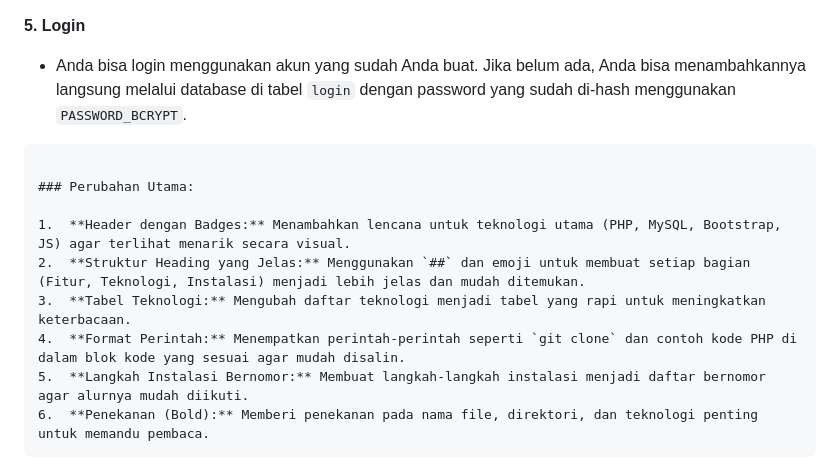
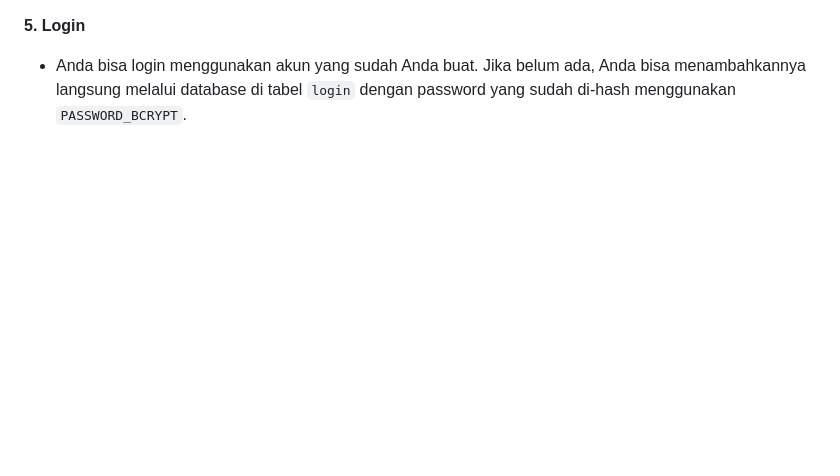
Before and after one commit to warudoo/ruberman-inventory, a Markdown page: README.md, the part around the change. Drawn GitHub-style; blank space fills up the shorter version.

Commit message:
docs: update readme.md

````diff
--- a/README.md
+++ b/README.md
@@ -70,15 +70,3 @@ git clone [https://github.com/username/ruberman-inventory.git](https://github.co
   - Anda bisa login menggunakan akun yang sudah Anda buat. Jika belum ada, Anda bisa menambahkannya langsung melalui database di tabel `login` dengan password yang sudah di-hash menggunakan `PASSWORD_BCRYPT`.
 
 <!-- end list -->
-
-```
-
-### Perubahan Utama:
-
-1.  **Header dengan Badges:** Menambahkan lencana untuk teknologi utama (PHP, MySQL, Bootstrap, JS) agar terlihat menarik secara visual.
-2.  **Struktur Heading yang Jelas:** Menggunakan `##` dan emoji untuk membuat setiap bagian (Fitur, Teknologi, Instalasi) menjadi lebih jelas dan mudah ditemukan.
-3.  **Tabel Teknologi:** Mengubah daftar teknologi menjadi tabel yang rapi untuk meningkatkan keterbacaan.
-4.  **Format Perintah:** Menempatkan perintah-perintah seperti `git clone` dan contoh kode PHP di dalam blok kode yang sesuai agar mudah disalin.
-5.  **Langkah Instalasi Bernomor:** Membuat langkah-langkah instalasi menjadi daftar bernomor agar alurnya mudah diikuti.
-6.  **Penekanan (Bold):** Memberi penekanan pada nama file, direktori, dan teknologi penting untuk memandu pembaca.
-```
````
